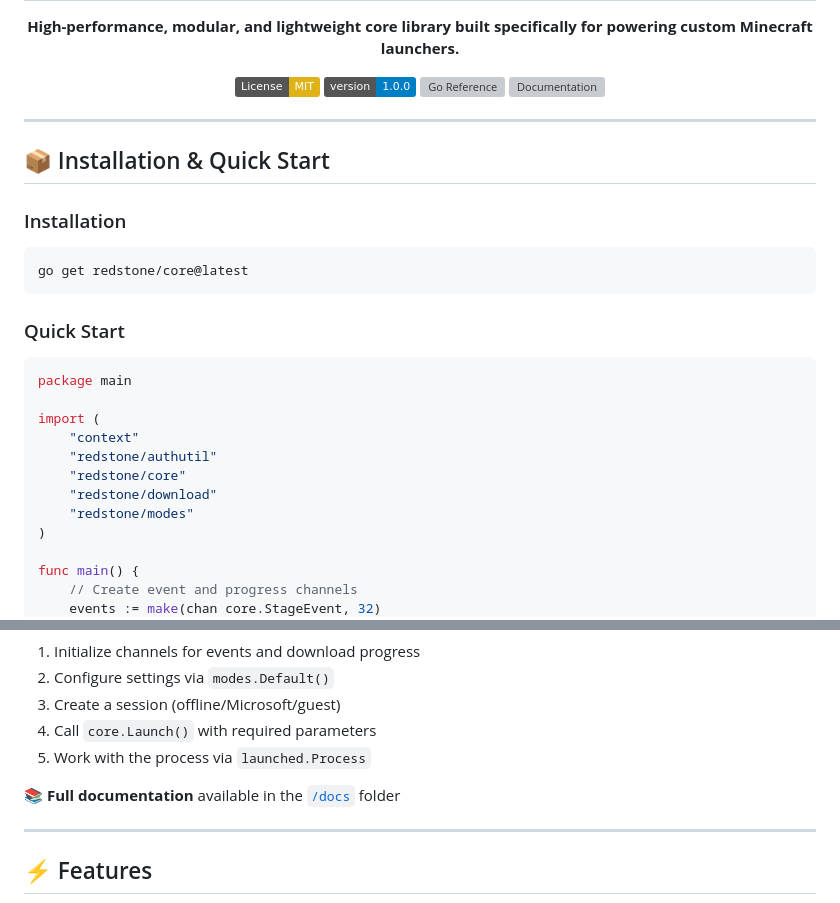
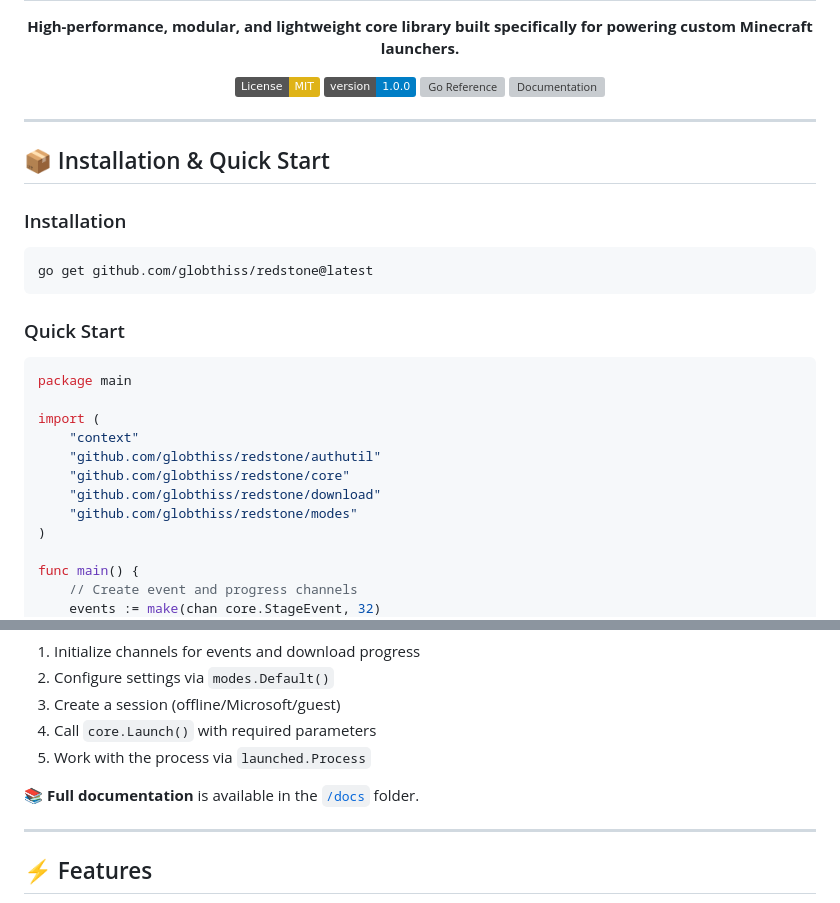
Before and after one commit to globthiss/redstone, a Markdown page: README.md, 2 parts joined by grey strips. GitHub-like rendering; badges without logos; grey boxes are pictures that could not be loaded.

````diff
--- a/README.md
+++ b/README.md
@@ -20,7 +20,7 @@
 ### Installation
 
 ```bash
-go get redstone/core@latest
+go get github.com/globthiss/redstone@latest
 ```
 
 ### Quick Start
@@ -30,10 +30,10 @@ package main
 
 import (
     "context"
-    "redstone/authutil"
-    "redstone/core"
-    "redstone/download"
-    "redstone/modes"
+    "github.com/globthiss/redstone/authutil"
+    "github.com/globthiss/redstone/core"
+    "github.com/globthiss/redstone/download"
+    "github.com/globthiss/redstone/modes"
 )
 
 func main() {
@@ -77,7 +77,7 @@ func main() {
 4. Call `core.Launch()` with required parameters
 5. Work with the process via `launched.Process`
 
-📚 **Full documentation** available in the [`/docs`](/docs) folder
+📚 **Full documentation** is available in the [`/docs`](/docs) folder.
 
 ---
 
````
Also changed, not shown: other parts of README.md (+2 -2 lines).
